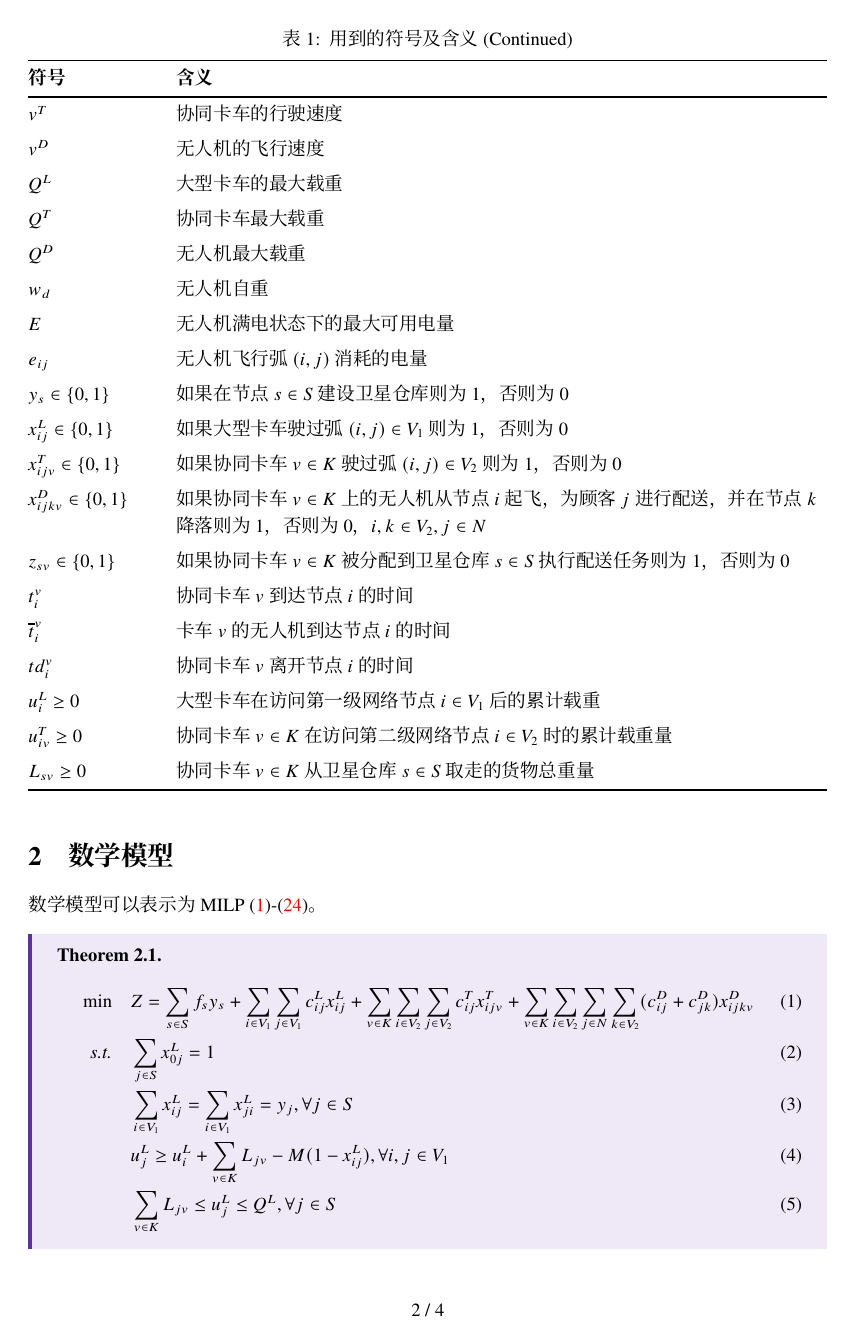
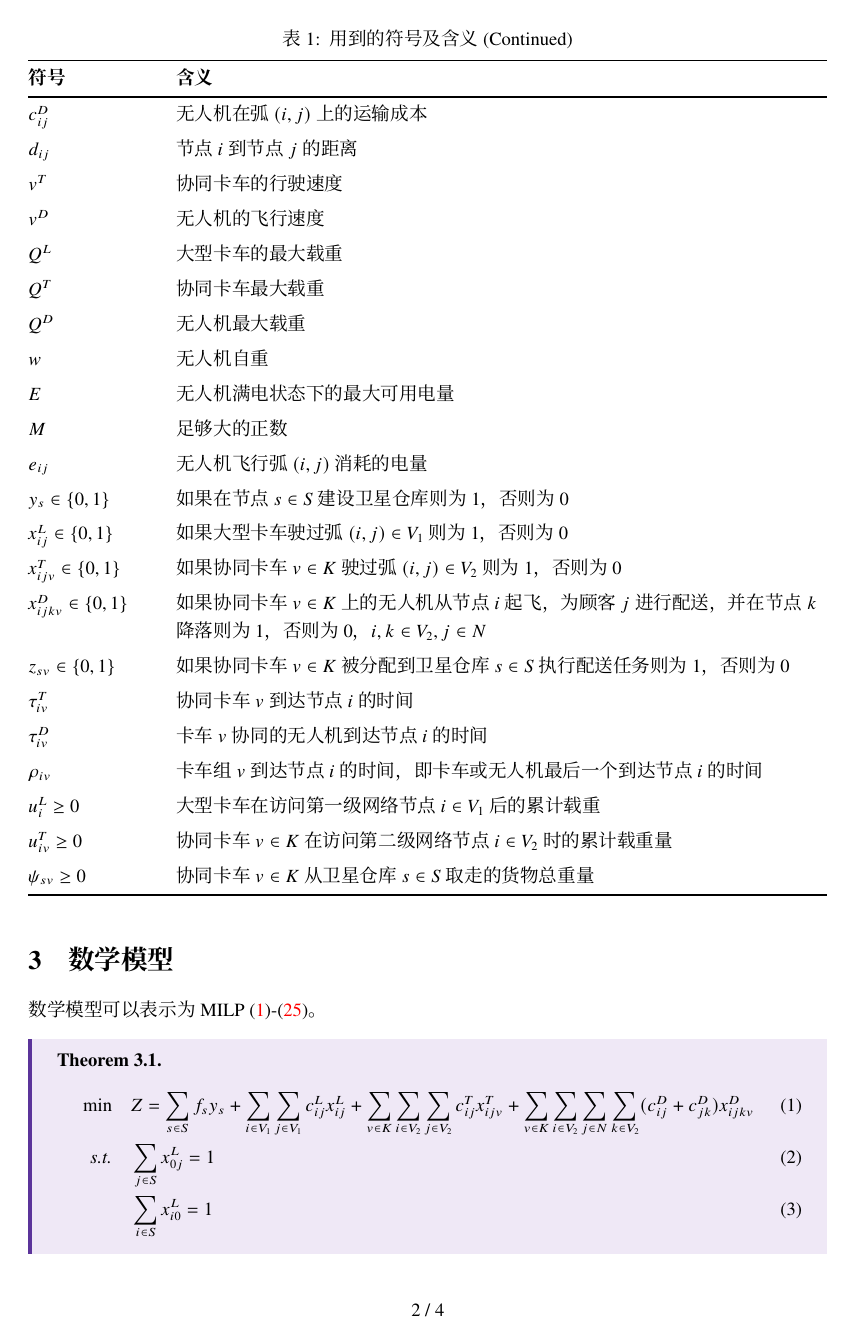
Before and after one commit to chen-huaneng/Notes, a LaTeX document (literature/2026-model-construction/2026-model-construction.tex): page 2 of 4. Compiled offline with XeLaTeX; a missing font is replaced by an installed copy or a similar font.

Commit message:
Update model for 2026.

```diff
--- a/literature/2026-model-construction/2026-model-construction.tex
+++ b/literature/2026-model-construction/2026-model-construction.tex
@@ -59,16 +61,17 @@
 	$E$ & 无人机满电状态下的最大可用电量 \\
+    $M$ & 足够大的正数 \\
 	$e_{ij}$ & 无人机飞行弧 $(i,j)$ 消耗的电量 \\
 	$y_s \in \{0,1\}$ & 如果在节点 $s \in S$ 建设卫星仓库则为1，否则为0 \\
 	$x_{ij}^L \in \{0, 1\}$ & 如果大型卡车驶过弧$(i,j) \in V_1$则为1，否则为0 \\
 	$x_{ijv}^T \in \{0, 1\}$ & 如果协同卡车$v \in K$驶过弧$(i,j) \in V_2$则为1，否则为0 \\
 	$x_{ijkv}^D \in \{0, 1\}$ & 如果协同卡车$v \in K$上的无人机从节点$i$起飞，为顾客$j$进行配送，并在节点$k$降落则为1，否则为0，$i,k \in V_2, j \in N$ \\
 	$z_{sv} \in \{0,1\}$ & 如果协同卡车 $v \in K$ 被分配到卫星仓库 $s \in S$ 执行配送任务则为1，否则为0 \\
-	$t_i^v$ & 协同卡车 $v$ 到达节点 $i$ 的时间 \\
-	$\overline{t}_i^v$ & 卡车 $v$ 的无人机到达节点 $i$ 的时间 \\
-	$td_i^v$ & 协同卡车 $v$ 离开节点 $i$ 的时间 \\
+	$\tau_{iv}^T$ & 协同卡车 $v$ 到达节点 $i$ 的时间 \\
+	$\tau_{iv}^D$ & 卡车 $v$ 协同的无人机到达节点 $i$ 的时间 \\
+	$\rho_{iv}$ & 卡车组 $v$ 到达节点 $i$ 的时间，即卡车或无人机最后一个到达节点 $i$ 的时间 \\
 	$u_i^L \geq 0$ & 大型卡车在访问第一级网络节点 $i \in V_1$ 后的累计载重 \\
 	$u_{iv}^T \geq 0$ & 协同卡车 $v \in K$ 在访问第二级网络节点 $i \in V_2$ 时的累计载重量 \\
-	$L_{sv} \geq 0$ & 协同卡车 $v \in K$ 从卫星仓库 $s \in S$ 取走的货物总重量 \\
+	$\psi_{sv} \geq 0$ & 协同卡车 $v \in K$ 从卫星仓库 $s \in S$ 取走的货物总重量 \\
     \bottomrule[1pt] % 表尾线宽1pt
 \end{longtblr}
 
@@ -80,28 +83,29 @@
 \begin{align}
     \min \quad & Z = \sum_{s \in S}f_s y_s + \sum_{i \in V_1}\sum_{j \in V_1}c_{ij}^L x_{ij}^L + \sum_{v \in K}\sum_{i \in V_2}\sum_{j \in V_2}c_{ij}^T x_{ijv}^T + \sum_{v \in K}\sum_{i \in V_2}\sum_{j \in N}\sum_{k \in V_2}(c_{ij}^D + c_{jk}^D)x_{ijkv}^D\label{eq:conv-obj}\\
     \text{s.t.} \quad & \sum_{j \in S}x_{0j}^L = 1 \label{eq:conv-level-1-truck}\\
+    \quad & \sum_{i \in S}x_{i0}^L = 1 \label{eq:conv-level-truck-return}\\
     \quad & \sum_{i \in V_1}x_{ij}^L = \sum_{i \in V_1}x_{ji}^L = y_j, \forall j \in S \label{eq:conv-level-1-flow}\\
-    \quad & u_j^L \geq u_i^L + \sum_{v \in K}L_{jv} - M(1 - x_{ij}^L), \forall i,j \in V_1 \label{eq:conv-level-1-subtour}\\
-	\quad & \sum_{v \in K}L_{jv} \leq u_j^L \leq Q^L, \forall j \in S \label{eq:conv-level-1-weight}\\
+    \quad & u_j^L \geq u_i^L + \sum_{v \in K}\psi_{jv} - M(1 - x_{ij}^L), \forall i,j \in V_1 \label{eq:conv-level-1-subtour}\\
+	\quad & \sum_{v \in K}\psi_{jv} \leq u_j^L \leq Q^L, \forall j \in S \label{eq:conv-level-1-weight}\\
 	\quad & \sum_{v \in K}\sum_{i \in V_2}x_{ijv}^T + \sum_{v \in K}\sum_{i \in V_2}\sum_{k \in V_2}x_{ijkv}^D = 1, \forall j \in N \label{eq:conv-level-2-customer}\\
 	\quad & \sum_{s \in S}z_{sv} \leq 1, \forall v \in K \label{eq:conv-level-2-truck-satellite}\\
+    \quad & \sum_{v \in K}z_{sv} \leq y_s, \forall s \in S \label{eq:conv-level-1-and-2}\\
 	\quad & \sum_{j \in V_2}x_{sjv}^T = \sum_{i \in V_2}x_{isv}^T = z_{sv}, \forall s \in S, v \in K \label{eq:conv-level-2-satellite}\\
 	\quad & \sum_{i \in V_2}x_{ijv}^T = \sum_{k \in V_2}x_{jkv}^T, \forall j \in N, v \in K \label{eq:conv-level-2-flow}\\
-	\quad & u_{iv}^T - u_{jv}^T + |N|x_{ijv}^T \leq |N| - 1, \forall i,j \in N, v \in K \label{eq:conv-level-2-subtour}\\
+	\quad & u_{jv}^T \geq u_{iv}^T + 1 - M(1 - x_{ijv}^T), \forall i,j \in N, v \in K \label{eq:conv-level-2-subtour}\\
 	\quad & \sum_{j \in N}\sum_{k \in V_2}x_{ijkv}^D \leq \sum_{h \in V_2}x_{hiv}^T, \forall i \in V_2, v \in K \label{eq:conv-level-2-truck-drone-1}\\
 	\quad & \sum_{i \in V_2}\sum_{j \in N}x_{ijkv}^D \leq \sum_{h \in V_2}x_{hkv}^T, \forall k \in V_2, v \in K \label{eq:conv-level-2-truck-drone-2}\\
-	\quad & \sum_{j \in N}\sum_{k \in V_2}x_{ijkv}^D \leq 1, \forall i \in V_2, v \in K \label{eq:conv-level-2-drone-fly-1}\\
-	\quad & \sum_{i \in V_2}\sum_{j \in N}x_{ijkv}^D \leq 1, \forall k \in V_2, v \in K \label{eq:conv-level-2-drone-fly-2}\\
-	\quad & \sum_{j \in N}q_j\left(\sum_{i \in V_2}x_{ijv}^T + \sum_{i \in V_2}\sum_{k \in V_2}x_{ijkv}^D\right) + w_d \sum_{s \in S}z_{sv} \leq Q^T, \forall v \in K \label{eq:conv-level-2-truck-weight}\\
-	\quad & L_{sv} \geq \sum_{j \in N}q_j\left(\sum_{i \in V_2}x_{ijv}^T + \sum_{i \in V_2}\sum_{k \in V_2}x_{ijkv}^D\right) - M (1 - z_{sv}), \forall s \in S, v \in K \label{eq:conv-level-1-and-2-truck-weight}\\
+	\quad & \sum_{j \in N}q_j\left(\sum_{i \in V_2}x_{ijv}^T + \sum_{i \in V_2}\sum_{k \in V_2}x_{ijkv}^D\right) + w \leq Q^T, \forall v \in K \label{eq:conv-level-2-truck-weight}\\
+	\quad & \psi_{sv} \geq \sum_{j \in N}q_j\left(\sum_{i \in V_2}x_{ijv}^T + \sum_{i \in V_2}\sum_{k \in V_2}x_{ijkv}^D\right) - M (1 - z_{sv}), \forall s \in S, v \in K \label{eq:conv-level-1-and-2-truck-weight}\\
 	\quad & \sum_{i \in V_2}\sum_{k \in V_2}q_jx_{ijkv}^D \leq Q^D, \forall j \in N, v \in K \label{eq:conv-level-2-drone-weight}\\
 	\quad & \sum_{i \in V_2}\sum_{k \in V_2}(e_{ij} + e_{jk})x_{ijkv}^D \leq E, \forall j \in N, v \in K \label{eq:conv-level-2-drone-battery}\\
-	\quad & t_j^v \geq td_i^v + \frac{d_{ij}}{v^T} - M(1 - x_{ijv}^T), \forall i,j \in V_2, v \in K \label{eq:conv-level-2-truck-time}\\
-	\quad & \overline{t}_k^v \geq td_i^v + \frac{d_{ij} + d_{jk}}{v^D} - M(1 - x_{ijkv}^D), \forall i,k \in V_2, j \in N, v \in K \label{eq:conv-level-2-drone-time}\\
-	\quad & td_k^v \geq t_k^v, \forall k \in V_2, v \in K \label{eq:conv-level-2-wait-time-1}\\
-	\quad & td_k^v \geq \overline{t}_k^v - M \left(1 - \sum_{i \in V_2}\sum_{j \in N}x_{ijkv}^D\right), \forall k \in V_2, v \in K \label{eq:conv-level-2-wait-time-2}\\
+	\quad & \tau_{jv}^T \geq \rho_{iv} + \frac{d_{ij}}{v^T} - M(1 - x_{ijv}^T), \forall i,j \in V_2, v \in K \label{eq:conv-level-2-truck-time}\\
+	\quad & \tau_{kv}^D \geq \rho_{iv} + \frac{d_{ij} + d_{jk}}{v^D} - M(1 - x_{ijkv}^D), \forall i,k \in V_2, j \in N, v \in K \label{eq:conv-level-2-drone-time}\\
+	\quad & \rho_{kv} \geq \tau_{kv}^T, \forall k \in V_2, v \in K \label{eq:conv-level-2-wait-time-1}\\
+	\quad & \rho_{kv} \geq \tau_{kv}^D - M \left(1 - \sum_{i \in V_2}\sum_{j \in N}x_{ijkv}^D\right), \forall k \in V_2, v \in K \label{eq:conv-level-2-wait-time-2}\\
+    \quad & u_{sv}^T = 0, \forall s \in S, v \in K \label{eq:conv-auxiliary-initial}\\
 	\quad & y_s, x_{ij}^L, x_{ijv}^T, x_{ijkv}^D,z_{sv} \in \{0 ,1\} \label{eq:conv-decision-variable}\\
-    \quad & u_i^L, u_{iv}^T, L_{sv}, t_i^v,\overline{t}_i^v, td_i^v \geq 0\label{eq:conv-auxiliary-variable}
+    \quad & u_i^L, u_{iv}^T, \psi_{sv}, \tau_{iv}^T,\tau_{iv}^D, \rho_{iv} \geq 0\label{eq:conv-auxiliary-variable}
 \end{align}
 }
 \end{theorem}
```
Also changed, not shown: literature/note-setup.tex (+1 -1 lines), literature/2026-model-construction/2026-model-construction.pdf, literature/2026-model-construction/2026-model-construction.tex (6 more changed lines).
